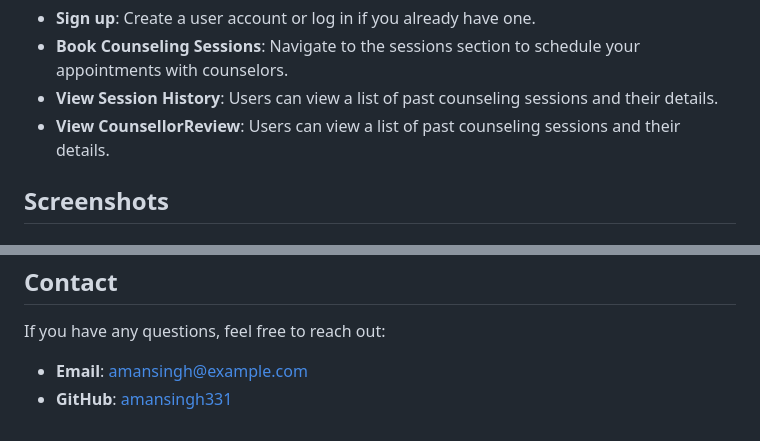
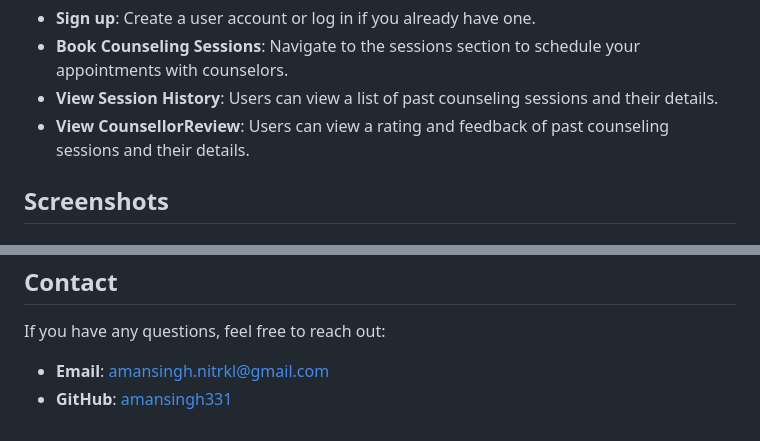
Before and after one commit to amansingh331/CredConnect, a Markdown page: README.md, 2 parts joined by grey strips. Drawn GitHub-style.

```diff
--- a/README.md
+++ b/README.md
@@ -76,7 +77,7 @@ Once the server is running, you can:
 - **Sign up**: Create a user account or log in if you already have one.
 - **Book Counseling Sessions**: Navigate to the sessions section to schedule your appointments with counselors.
 - **View Session History**: Users can view a list of past counseling sessions and their details.
-- **View CounsellorReview**: Users can view a list of past counseling sessions and their details.
+- **View CounsellorReview**: Users can view a rating and feedback of past counseling sessions and their details.
 
 ## Screenshots
 
@@ -104,5 +105,5 @@ This project is licensed under the MIT License. See the [LICENSE](LICENSE) file
 
 If you have any questions, feel free to reach out:
 
-- **Email**: amansingh@example.com
+- **Email**: amansingh.nitrkl@gmail.com
 - **GitHub**: [amansingh331](https://github.com/amansingh331)
```
Also changed, not shown: other parts of README.md (+1 -0 lines).
